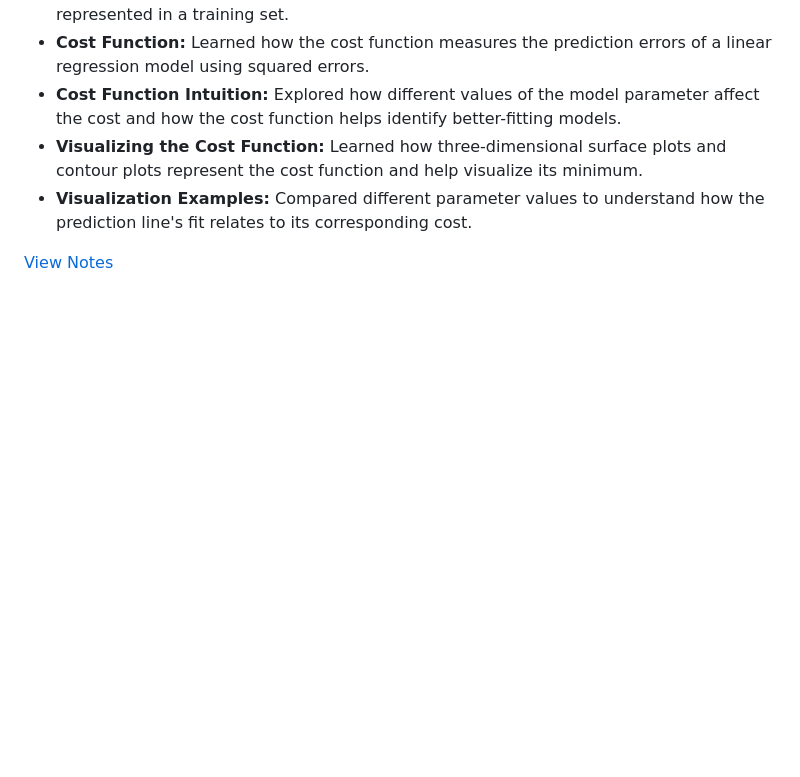
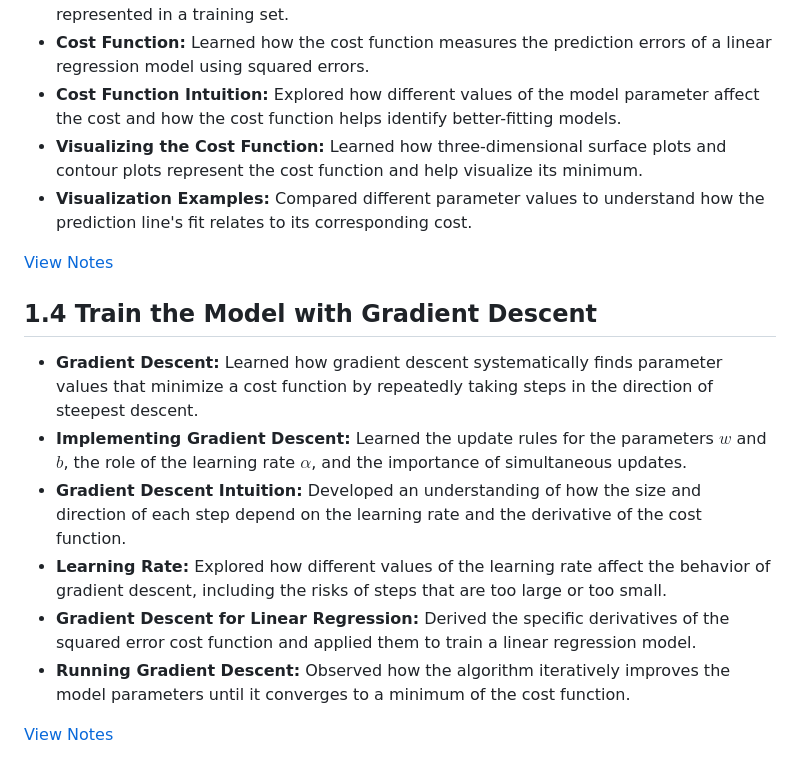
Before and after one commit to sayammaha10/learning-ai-ml, a Markdown page: README.md, the part around the change. Drawn GitHub-style; blank space fills up the shorter version.

Commit message:
docs: complete train the model with gradient descent notes

```diff
--- a/README.md
+++ b/README.md
@@ -25,3 +25,14 @@ This repository documents my learning journey in Artificial Intelligence (AI) an
 - **Visualization Examples:** Compared different parameter values to understand how the prediction line's fit relates to its corresponding cost.
 
 [View Notes](./1.3%20Regression%20Model/)
+
+## 1.4 Train the Model with Gradient Descent
+
+- **Gradient Descent:** Learned how gradient descent systematically finds parameter values that minimize a cost function by repeatedly taking steps in the direction of steepest descent.
+- **Implementing Gradient Descent:** Learned the update rules for the parameters $w$ and $b$, the role of the learning rate $\alpha$, and the importance of simultaneous updates.
+- **Gradient Descent Intuition:** Developed an understanding of how the size and direction of each step depend on the learning rate and the derivative of the cost function.
+- **Learning Rate:** Explored how different values of the learning rate affect the behavior of gradient descent, including the risks of steps that are too large or too small.
+- **Gradient Descent for Linear Regression:** Derived the specific derivatives of the squared error cost function and applied them to train a linear regression model.
+- **Running Gradient Descent:** Observed how the algorithm iteratively improves the model parameters until it converges to a minimum of the cost function.
+
+[View Notes](./1.4%20Train%20the%20Model%20with%20Gradient%20Descent/)
```
Also changed, not shown: 1.4 Train the Model with Gradient Descent/README.md (added, +12 -0 lines), 1.4 Train the Model with Gradient Descent/running-gradient-descent.md (added, +58 -0 lines), 1.4 Train the Model with Gradient Descent/images/gradient-descent/running-gradient-descent.png (added).
